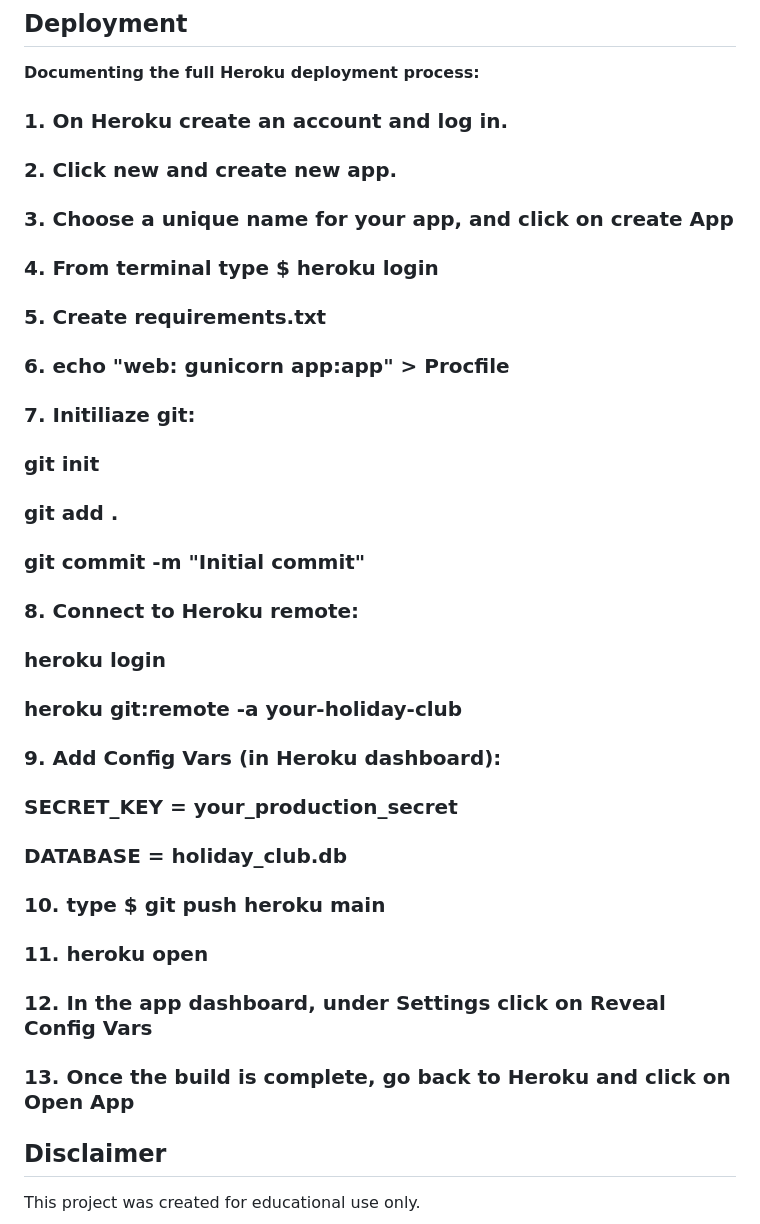
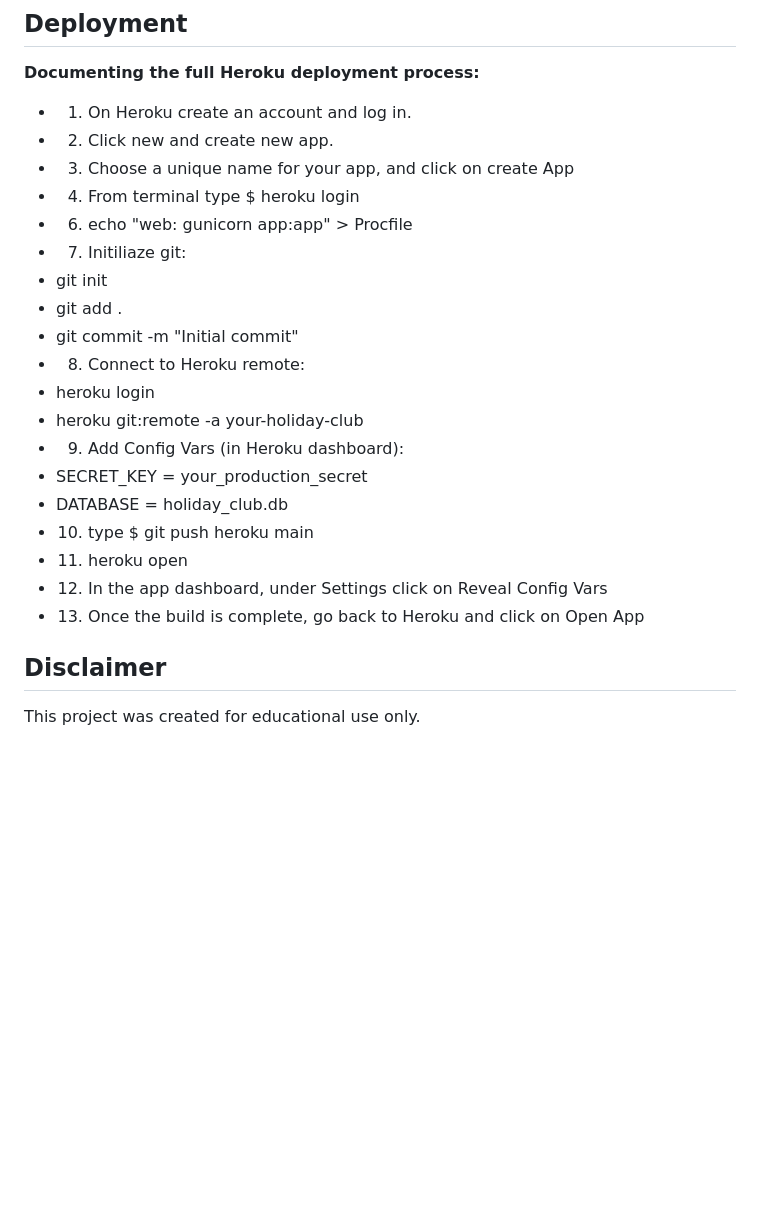
Before and after one commit to alexis93uk/your-holiday-club, a Markdown page: README.md, the part around the change. Drawn GitHub-style; blank space fills up the shorter version.

Commit message:
fixing size of the text

```diff
--- a/README.md
+++ b/README.md
@@ -148,26 +148,25 @@ Below is an ER diagram illustrating tables, keys, and relationships:
 
 **Documenting the full Heroku deployment process:**
 
-   ### 1. On Heroku create an account and log in.
-   ### 2. Click new and create new app.
-   ### 3. Choose a unique name for your app, and click on create App
-   ### 4. From terminal type  $ heroku login
-   ### 5. Create requirements.txt
-   ### 6. echo "web: gunicorn app:app" > Procfile
-   ### 7. Initiliaze git:
-   ###               git init
-   ###               git add .
-   ###               git commit -m "Initial commit"
-   ### 8. Connect to Heroku remote:
-   ###              heroku login
-   ###              heroku git:remote -a your-holiday-club
-   ### 9. Add Config Vars (in Heroku dashboard):
-   ###           SECRET_KEY = your_production_secret
-   ###           DATABASE = holiday_club.db
-   ### 10. type $ git push heroku main
-   ### 11. heroku open
-   ### 12. In the app dashboard, under Settings click on Reveal Config Vars
-   ### 13. Once the build is complete, go back to Heroku and click on Open App
+- 1. On Heroku create an account and log in.
+- 2. Click new and create new app.
+- 3. Choose a unique name for your app, and click on create App
+- 4. From terminal type  $ heroku login
+- 6. echo "web: gunicorn app:app" > Procfile
+- 7. Initiliaze git:
+- git init
+- git add .
+- git commit -m "Initial commit"
+- 8. Connect to Heroku remote:
+- heroku login
+- heroku git:remote -a your-holiday-club
+- 9. Add Config Vars (in Heroku dashboard):
+- SECRET_KEY = your_production_secret
+- DATABASE = holiday_club.db
+- 10. type $ git push heroku main
+- 11. heroku open
+- 12. In the app dashboard, under Settings click on Reveal Config Vars
+- 13. Once the build is complete, go back to Heroku and click on Open App
 
 
 
```
